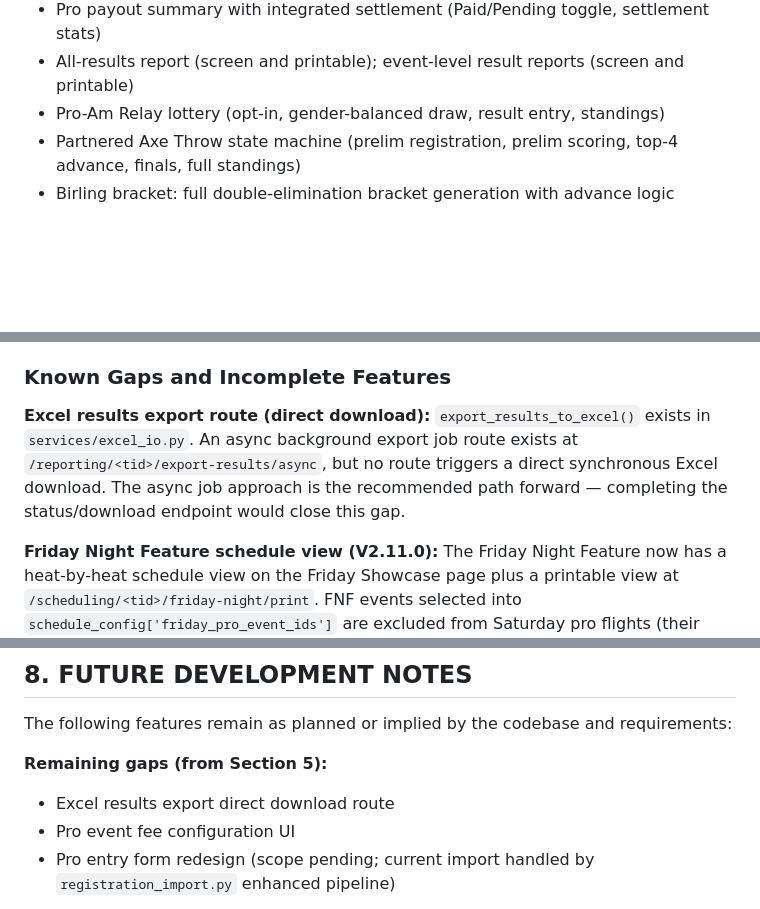
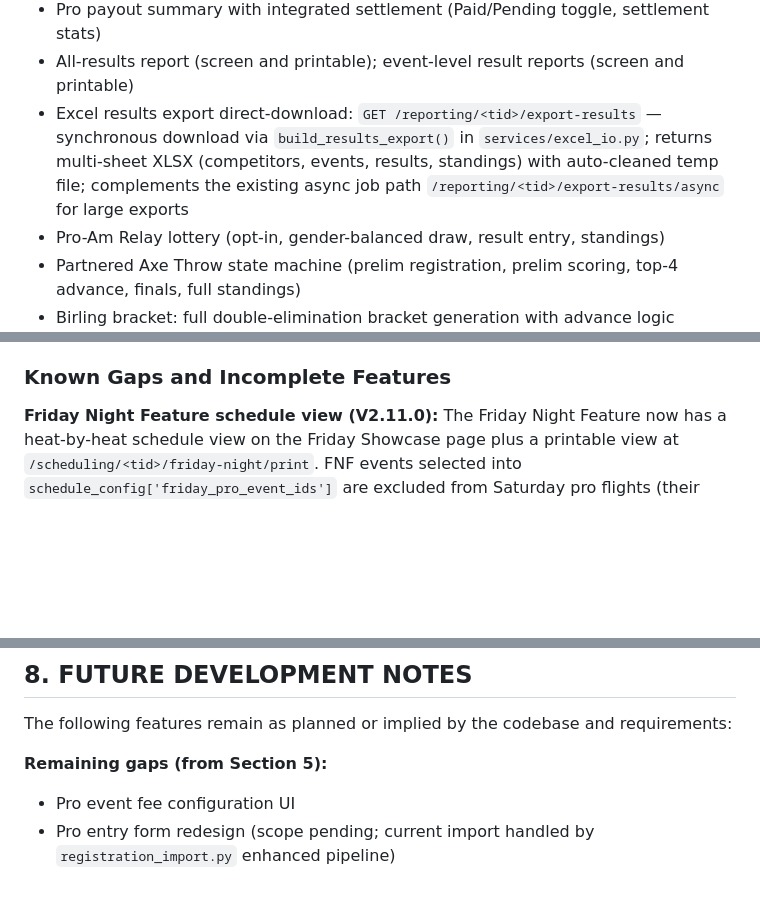
Before and after one commit to SquirmyWormy275/Missoula-Pro-Am-Manager, a Markdown page: CLAUDE.md, 3 parts joined by grey strips. Drawn GitHub-style; blank space fills up the shorter version.

Commit message:
docs: retire stale Excel-export gap note in CLAUDE.md (#50)
GET /reporting/<tid>/export-results has existed and worked as a sync
direct-download route for a while. CLAUDE.md still listed it under
"Known Gaps" and "Future Development". Verified working today (HTTP 200,
XLSX content-type, proper download header, 43KB file on tournament id=2).

Moves the entry into "Features Functionally Complete" alongside the
other reporting routes, and drops it from the Section 8 remaining-gaps
list.

No code change.

Co-authored-by: Claude Opus 4.7 (1M context) <noreply@anthropic.com>

```diff
--- a/CLAUDE.md
+++ b/CLAUDE.md
@@ -404,6 +404,7 @@ PayoutTemplate  (tournament-independent, standalone)
 - College standings: Bull/Belle of the Woods, team standings; live 30s polling in spectator portal
 - Pro payout summary with integrated settlement (Paid/Pending toggle, settlement stats)
 - All-results report (screen and printable); event-level result reports (screen and printable)
+- Excel results export direct-download: `GET /reporting/<tid>/export-results` — synchronous download via `build_results_export()` in `services/excel_io.py`; returns multi-sheet XLSX (competitors, events, results, standings) with auto-cleaned temp file; complements the existing async job path `/reporting/<tid>/export-results/async` for large exports
 - Pro-Am Relay lottery (opt-in, gender-balanced draw, result entry, standings)
 - Partnered Axe Throw state machine (prelim registration, prelim scoring, top-4 advance, finals, full standings)
 - Birling bracket: full double-elimination bracket generation with advance logic (`_advance_winner`, `_drop_to_losers`, `_advance_loser_winner`); bracket viewer route + `birling_bracket.html`
@@ -494,8 +495,6 @@ PayoutTemplate  (tournament-independent, standalone)
 - Scoring engine throwoff fix (V2.8.0): `record_throwoff_result()` uses canonical `PLACEMENT_POINTS_DECIMAL` lookup
 
 ### Known Gaps and Incomplete Features
-
-**Excel results export route (direct download):** `export_results_to_excel()` exists in `services/excel_io.py`. An async background export job route exists at `/reporting/<tid>/export-results/async`, but no route triggers a direct synchronous Excel download. The async job approach is the recommended path forward — completing the status/download endpoint would close this gap.
 
 **Friday Night Feature schedule view (V2.11.0):** The Friday Night Feature now has a heat-by-heat schedule view on the Friday Showcase page plus a printable view at `/scheduling/<tid>/friday-night/print`. FNF events selected into `schedule_config['friday_pro_event_ids']` are excluded from Saturday pro flights (their heats exist in the DB with `flight_id=NULL`). Heats are ordered Springboard → Pro 1-Board → 3-Board Jigger via `_fnf_event_order()` in `routes/scheduling/friday_feature.py`. FNF still runs as a straight heat-by-heat schedule, not flights — intentional, matching college day format.
 
@@ -733,7 +732,6 @@ The broader vision: STRATHMARK calculates start marks and predicted times, feeds
 The following features remain as planned or implied by the codebase and requirements:
 
 **Remaining gaps (from Section 5):**
-- Excel results export direct download route
 - Pro event fee configuration UI
 - Pro entry form redesign (scope pending; current import handled by `registration_import.py` enhanced pipeline)
 
```
